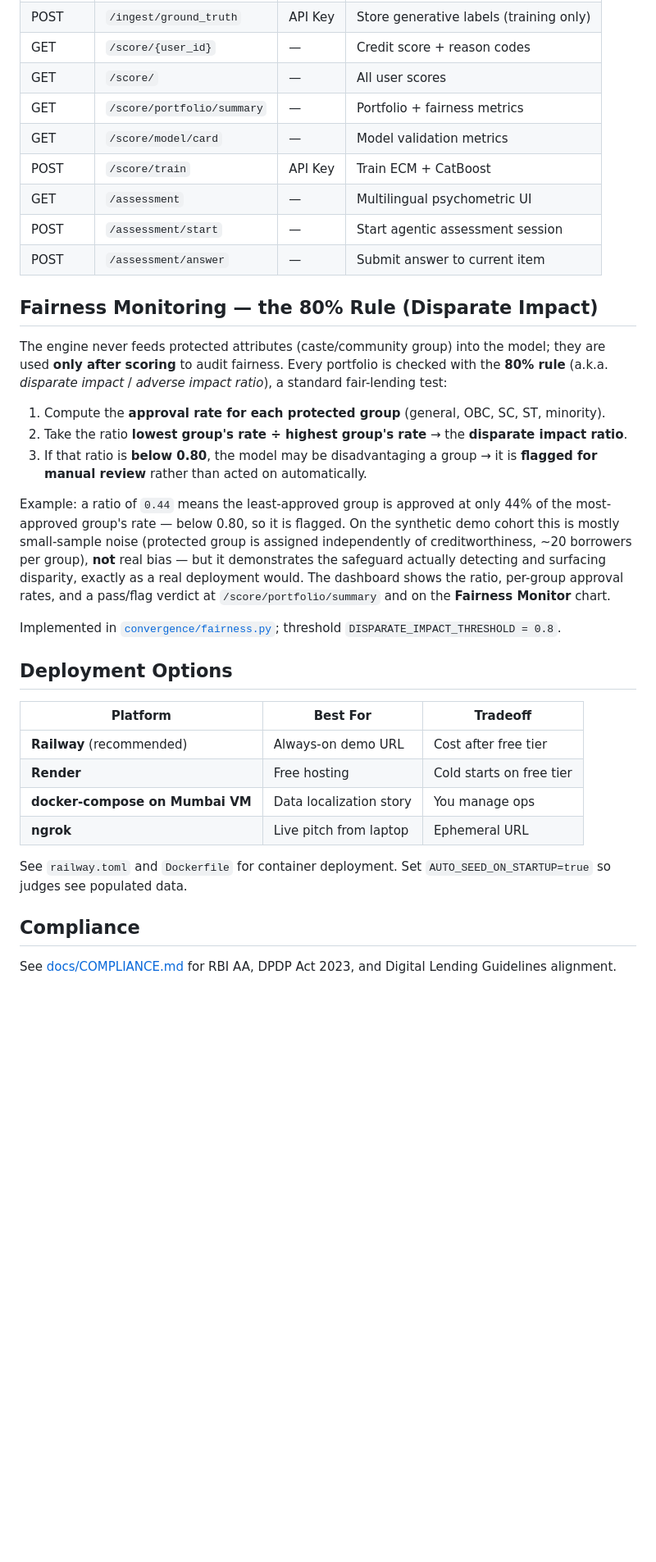
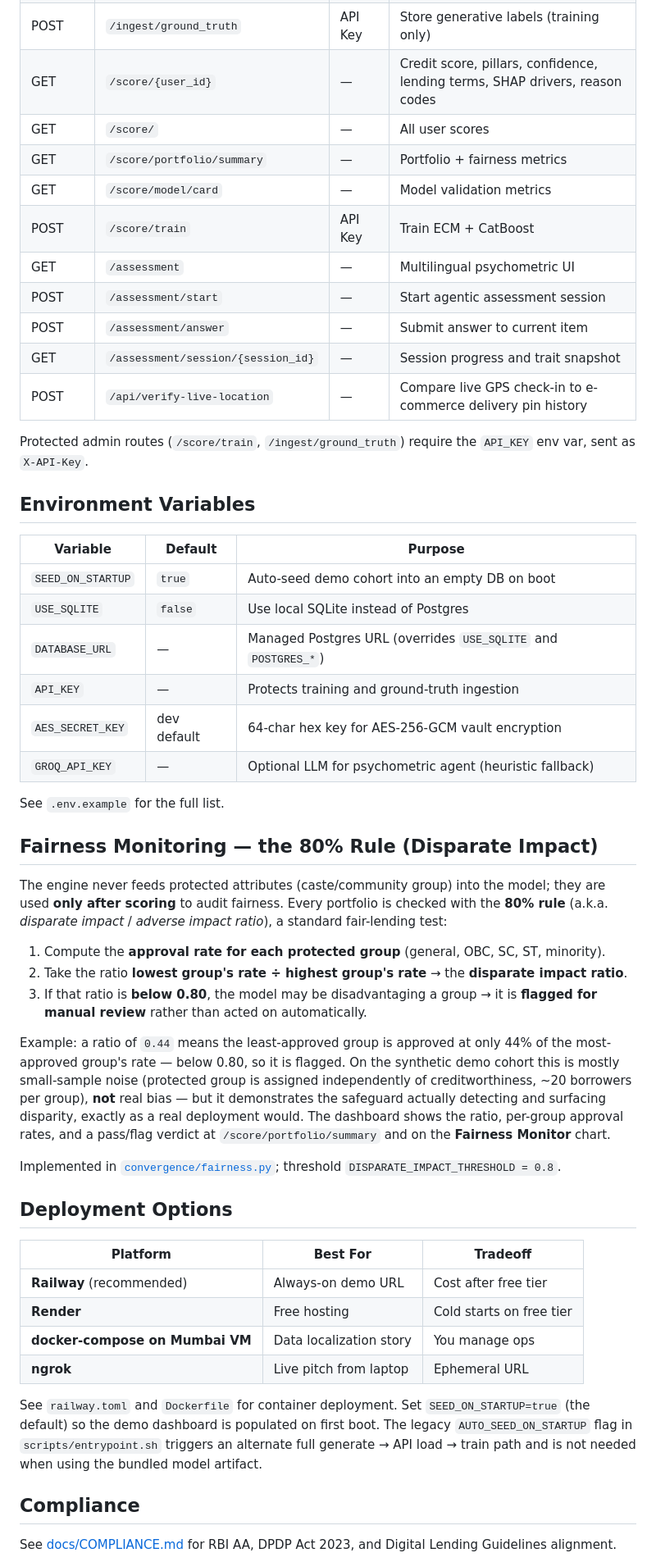
Before and after one commit to Sonil15/alt-credit-engine, a Markdown page: README.md, the part around one of its changes. Shown at 82% size. GitHub-like rendering; blank space fills up the shorter version.

```diff
--- a/README.md
+++ b/README.md
@@ -101,5 +93,5 @@ deployed backend. (A provided `DATABASE_URL`, e.g. on Render, always takes prece
 | POST | `/ingest/ground_truth` | API Key | Store generative labels (training only) |
-| GET | `/score/{user_id}` | — | Credit score + reason codes |
+| GET | `/score/{user_id}` | — | Credit score, pillars, confidence, lending terms, SHAP drivers, reason codes |
 | GET | `/score/` | — | All user scores |
 | GET | `/score/portfolio/summary` | — | Portfolio + fairness metrics |
 | GET | `/score/model/card` | — | Model validation metrics |
@@ -107,29 +99,35 @@ deployed backend. (A provided `DATABASE_URL`, e.g. on Render, always takes prece
 | GET | `/assessment` | — | Multilingual psychometric UI |
 | POST | `/assessment/start` | — | Start agentic assessment session |
 | POST | `/assessment/answer` | — | Submit answer to current item |
+| GET | `/assessment/session/{session_id}` | — | Session progress and trait snapshot |
+| POST | `/api/verify-live-location` | — | Compare live GPS check-in to e-commerce delivery pin history |
+
+Protected admin routes (`/score/train`, `/ingest/ground_truth`) require the `API_KEY` env var, sent as `X-API-Key`.
+
+## Environment Variables
+
+| Variable | Default | Purpose |
+|----------|---------|---------|
+| `SEED_ON_STARTUP` | `true` | Auto-seed demo cohort into an empty DB on boot |
+| `USE_SQLITE` | `false` | Use local SQLite instead of Postgres |
+| `DATABASE_URL` | — | Managed Postgres URL (overrides `USE_SQLITE` and `POSTGRES_*`) |
+| `API_KEY` | — | Protects training and ground-truth ingestion |
+| `AES_SECRET_KEY` | dev default | 64-char hex key for AES-256-GCM vault encryption |
+| `GROQ_API_KEY` | — | Optional LLM for psychometric agent (heuristic fallback) |
+
+See `.env.example` for the full list.
 
 ## Fairness Monitoring — the 80% Rule (Disparate Impact)
 
-The engine never feeds protected attributes (caste/community group) into the model; they
-are used **only after scoring** to audit fairness. Every portfolio is checked with the
-**80% rule** (a.k.a. *disparate impact* / *adverse impact ratio*), a standard fair-lending
-test:
+The engine never feeds protected attributes (caste/community group) into the model; they are used **only after scoring** to audit fairness. Every portfolio is checked with the **80% rule** (a.k.a. *disparate impact* / *adverse impact ratio*), a standard fair-lending test:
 
 1. Compute the **approval rate for each protected group** (general, OBC, SC, ST, minority).
 2. Take the ratio **lowest group's rate ÷ highest group's rate** → the **disparate impact ratio**.
-3. If that ratio is **below 0.80**, the model may be disadvantaging a group → it is **flagged
-   for manual review** rather than acted on automatically.
+3. If that ratio is **below 0.80**, the model may be disadvantaging a group → it is **flagged for manual review** rather than acted on automatically.
 
-Example: a ratio of `0.44` means the least-approved group is approved at only 44% of the
-most-approved group's rate — below 0.80, so it is flagged. On the synthetic demo cohort this
-is mostly small-sample noise (protected group is assigned independently of creditworthiness,
-~20 borrowers per group), **not** real bias — but it demonstrates the safeguard actually
-detecting and surfacing disparity, exactly as a real deployment would. The dashboard shows
-the ratio, per-group approval rates, and a pass/flag verdict at `/score/portfolio/summary`
-and on the **Fairness Monitor** chart.
+Example: a ratio of `0.44` means the least-approved group is approved at only 44% of the most-approved group's rate — below 0.80, so it is flagged. On the synthetic demo cohort this is mostly small-sample noise (protected group is assigned independently of creditworthiness, ~20 borrowers per group), **not** real bias — but it demonstrates the safeguard actually detecting and surfacing disparity, exactly as a real deployment would. The dashboard shows the ratio, per-group approval rates, and a pass/flag verdict at `/score/portfolio/summary` and on the **Fairness Monitor** chart.
 
-Implemented in [`convergence/fairness.py`](convergence/fairness.py); threshold
-`DISPARATE_IMPACT_THRESHOLD = 0.8`.
+Implemented in [`convergence/fairness.py`](convergence/fairness.py); threshold `DISPARATE_IMPACT_THRESHOLD = 0.8`.
 
 ## Deployment Options
 
@@ -140,7 +138,7 @@ Implemented in [`convergence/fairness.py`](convergence/fairness.py); threshold
 | **docker-compose on Mumbai VM** | Data localization story | You manage ops |
 | **ngrok** | Live pitch from laptop | Ephemeral URL |
 
-See `railway.toml` and `Dockerfile` for container deployment. Set `AUTO_SEED_ON_STARTUP=true` so judges see populated data.
+See `railway.toml` and `Dockerfile` for container deployment. Set `SEED_ON_STARTUP=true` (the default) so the demo dashboard is populated on first boot. The legacy `AUTO_SEED_ON_STARTUP` flag in `scripts/entrypoint.sh` triggers an alternate full generate → API load → train path and is not needed when using the bundled model artifact.
 
 ## Compliance
 
```
Also changed, not shown: other parts of README.md (+15 -23 lines).
